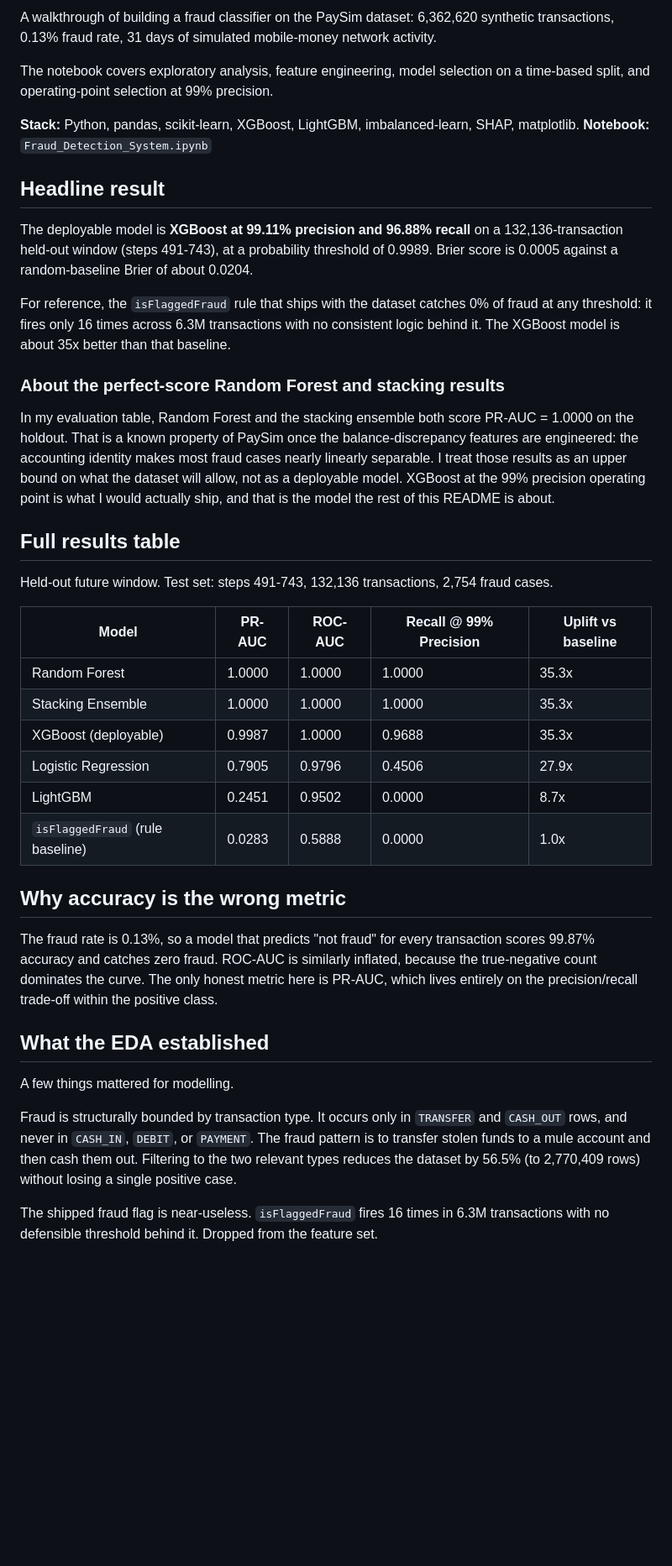
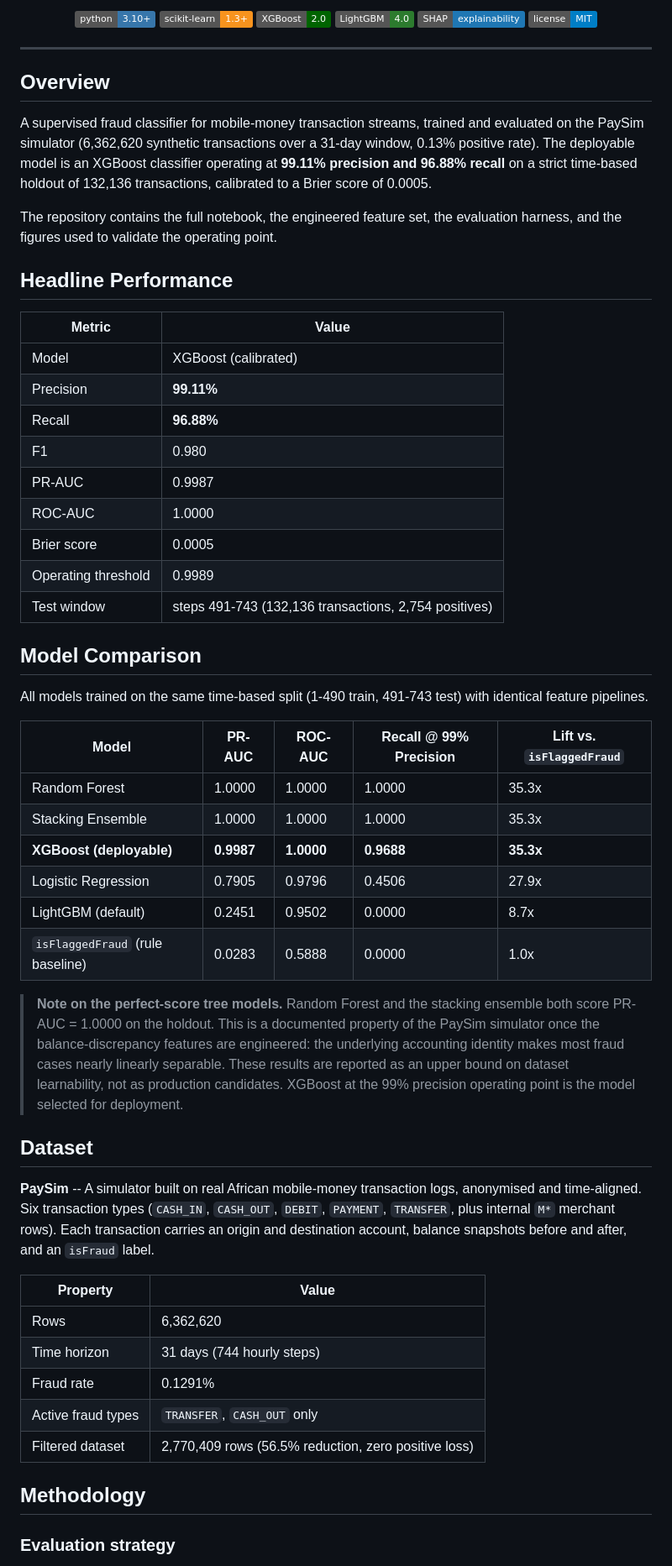
Before and after one commit to alvenyuka/Fraud-Detection-System, a Markdown page: README.md, the part around one of its changes. Shown at 84% size. GitHub-like rendering; badges without logos; blank space fills up the shorter version.

Commit message:
Revise README for improved clarity and detail
Updated README to enhance project overview, performance metrics, and repository structure.

```diff
--- a/README.md
+++ b/README.md
@@ -2,43 +2,63 @@
 
-A walkthrough of building a fraud classifier on the PaySim dataset: 6,362,620 synthetic transactions, 0.13% fraud rate, 31 days of simulated mobile-money network activity.
+<p align="center">
+  <img alt="Python" src="https://img.shields.io/badge/python-3.10%2B-3776AB?logo=python&logoColor=white">
+  <img alt="scikit-learn" src="https://img.shields.io/badge/scikit--learn-1.3%2B-F7931E?logo=scikit-learn&logoColor=white">
+  <img alt="XGBoost" src="https://img.shields.io/badge/XGBoost-2.0-006400">
+  <img alt="LightGBM" src="https://img.shields.io/badge/LightGBM-4.0-2C7B2E">
+  <img alt="SHAP" src="https://img.shields.io/badge/SHAP-explainability-1F77B4">
+  <img alt="License" src="https://img.shields.io/badge/license-MIT-blue">
+</p>
 
-The notebook covers exploratory analysis, feature engineering, model selection on a time-based split, and operating-point selection at 99% precision.
+---
 
-**Stack:** Python, pandas, scikit-learn, XGBoost, LightGBM, imbalanced-learn, SHAP, matplotlib.
-**Notebook:** `Fraud_Detection_System.ipynb`
+## Overview
 
-## Headline result
+A supervised fraud classifier for mobile-money transaction streams, trained and evaluated on the PaySim simulator (6,362,620 synthetic transactions over a 31-day window, 0.13% positive rate). The deployable model is an XGBoost classifier operating at **99.11% precision and 96.88% recall** on a strict time-based holdout of 132,136 transactions, calibrated to a Brier score of 0.0005.
 
-The deployable model is **XGBoost at 99.11% precision and 96.88% recall** on a 132,136-transaction held-out window (steps 491-743), at a probability threshold of 0.9989. Brier score is 0.0005 against a random-baseline Brier of about 0.0204.
+The repository contains the full notebook, the engineered feature set, the evaluation harness, and the figures used to validate the operating point.
 
-For reference, the `isFlaggedFraud` rule that ships with the dataset catches 0% of fraud at any threshold: it fires only 16 times across 6.3M transactions with no consistent logic behind it. The XGBoost model is about 35x better than that baseline.
+## Headline Performance
 
-### About the perfect-score Random Forest and stacking results
+| Metric | Value |
+|---|---|
+| Model | XGBoost (calibrated) |
+| Precision | **99.11%** |
+| Recall | **96.88%** |
+| F1 | 0.980 |
+| PR-AUC | 0.9987 |
+| ROC-AUC | 1.0000 |
+| Brier score | 0.0005 |
+| Operating threshold | 0.9989 |
+| Test window | steps 491-743 (132,136 transactions, 2,754 positives) |
 
-In my evaluation table, Random Forest and the stacking ensemble both score PR-AUC = 1.0000 on the holdout. That is a known property of PaySim once the balance-discrepancy features are engineered: the accounting identity makes most fraud cases nearly linearly separable. I treat those results as an upper bound on what the dataset will allow, not as a deployable model. XGBoost at the 99% precision operating point is what I would actually ship, and that is the model the rest of this README is about.
+## Model Comparison
 
-## Full results table
+All models trained on the same time-based split (1-490 train, 491-743 test) with identical feature pipelines.
 
-Held-out future window. Test set: steps 491-743, 132,136 transactions, 2,754 fraud cases.
-
-| Model | PR-AUC | ROC-AUC | Recall @ 99% Precision | Uplift vs baseline |
+| Model | PR-AUC | ROC-AUC | Recall @ 99% Precision | Lift vs. `isFlaggedFraud` |
 |---|---|---|---|---|
 | Random Forest | 1.0000 | 1.0000 | 1.0000 | 35.3x |
 | Stacking Ensemble | 1.0000 | 1.0000 | 1.0000 | 35.3x |
-| XGBoost (deployable) | 0.9987 | 1.0000 | 0.9688 | 35.3x |
+| **XGBoost (deployable)** | **0.9987** | **1.0000** | **0.9688** | **35.3x** |
 | Logistic Regression | 0.7905 | 0.9796 | 0.4506 | 27.9x |
-| LightGBM | 0.2451 | 0.9502 | 0.0000 | 8.7x |
+| LightGBM (default) | 0.2451 | 0.9502 | 0.0000 | 8.7x |
 | `isFlaggedFraud` (rule baseline) | 0.0283 | 0.5888 | 0.0000 | 1.0x |
 
-## Why accuracy is the wrong metric
+> **Note on the perfect-score tree models.** Random Forest and the stacking ensemble both score PR-AUC = 1.0000 on the holdout. This is a documented property of the PaySim simulator once the balance-discrepancy features are engineered: the underlying accounting identity makes most fraud cases nearly linearly separable. These results are reported as an upper bound on dataset learnability, not as production candidates. XGBoost at the 99% precision operating point is the model selected for deployment.
 
-The fraud rate is 0.13%, so a model that predicts "not fraud" for every transaction scores 99.87% accuracy and catches zero fraud. ROC-AUC is similarly inflated, because the true-negative count dominates the curve. The only honest metric here is PR-AUC, which lives entirely on the precision/recall trade-off within the positive class.
+## Dataset
 
-## What the EDA established
+**PaySim** -- A simulator built on real African mobile-money transaction logs, anonymised and time-aligned. Six transaction types (`CASH_IN`, `CASH_OUT`, `DEBIT`, `PAYMENT`, `TRANSFER`, plus internal `M*` merchant rows). Each transaction carries an origin and destination account, balance snapshots before and after, and an `isFraud` label.
 
-A few things mattered for modelling.
+| Property | Value |
+|---|---|
+| Rows | 6,362,620 |
+| Time horizon | 31 days (744 hourly steps) |
+| Fraud rate | 0.1291% |
+| Active fraud types | `TRANSFER`, `CASH_OUT` only |
+| Filtered dataset | 2,770,409 rows (56.5% reduction, zero positive loss) |
 
-Fraud is structurally bounded by transaction type. It occurs only in `TRANSFER` and `CASH_OUT` rows, and never in `CASH_IN`, `DEBIT`, or `PAYMENT`. The fraud pattern is to transfer stolen funds to a mule account and then cash them out. Filtering to the two relevant types reduces the dataset by 56.5% (to 2,770,409 rows) without losing a single positive case.
+## Methodology
 
-The shipped fraud flag is near-useless. `isFlaggedFraud` fires 16 times in 6.3M transactions with no defensible threshold behind it. Dropped from the feature set.
+### Evaluation strategy
 
```
Also changed, not shown: other parts of README.md (+89 -19 lines).
